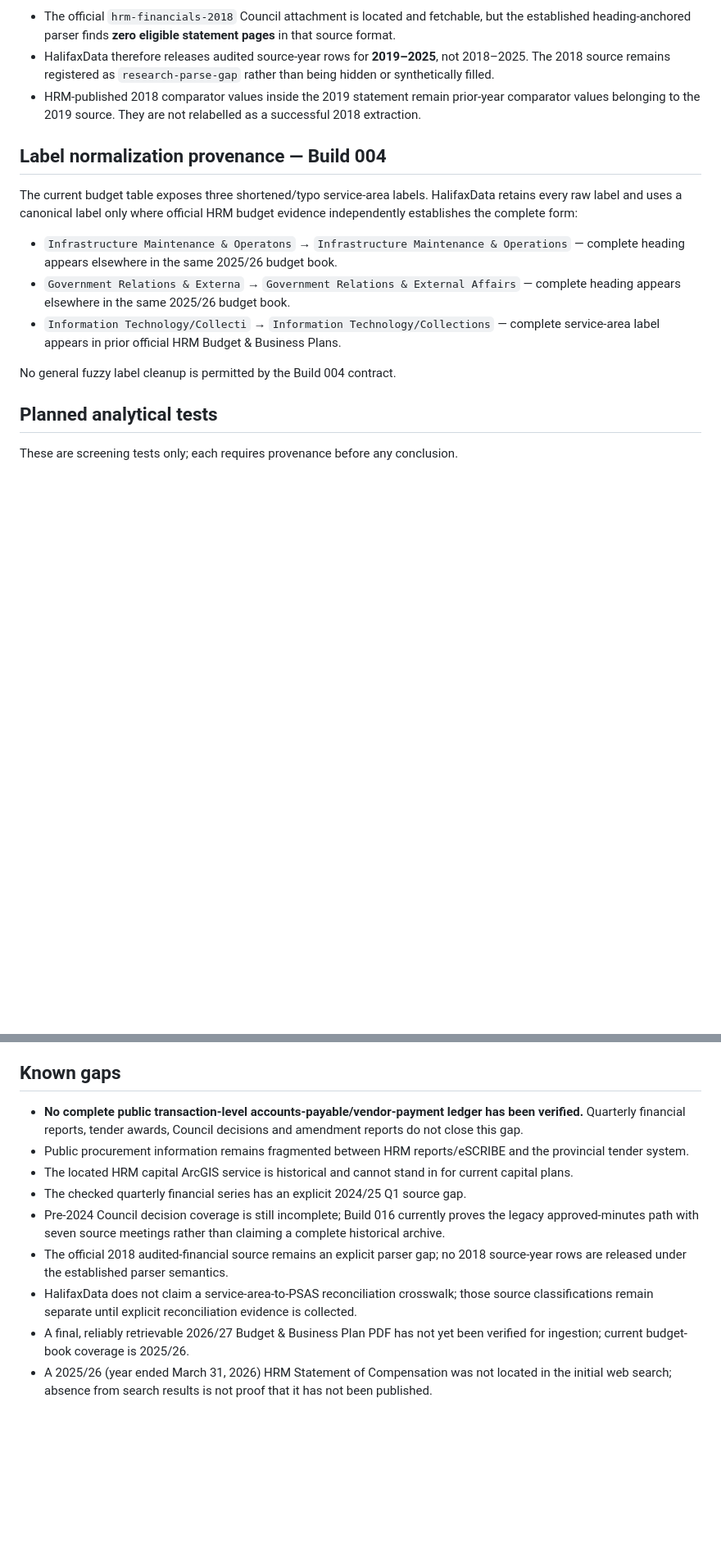
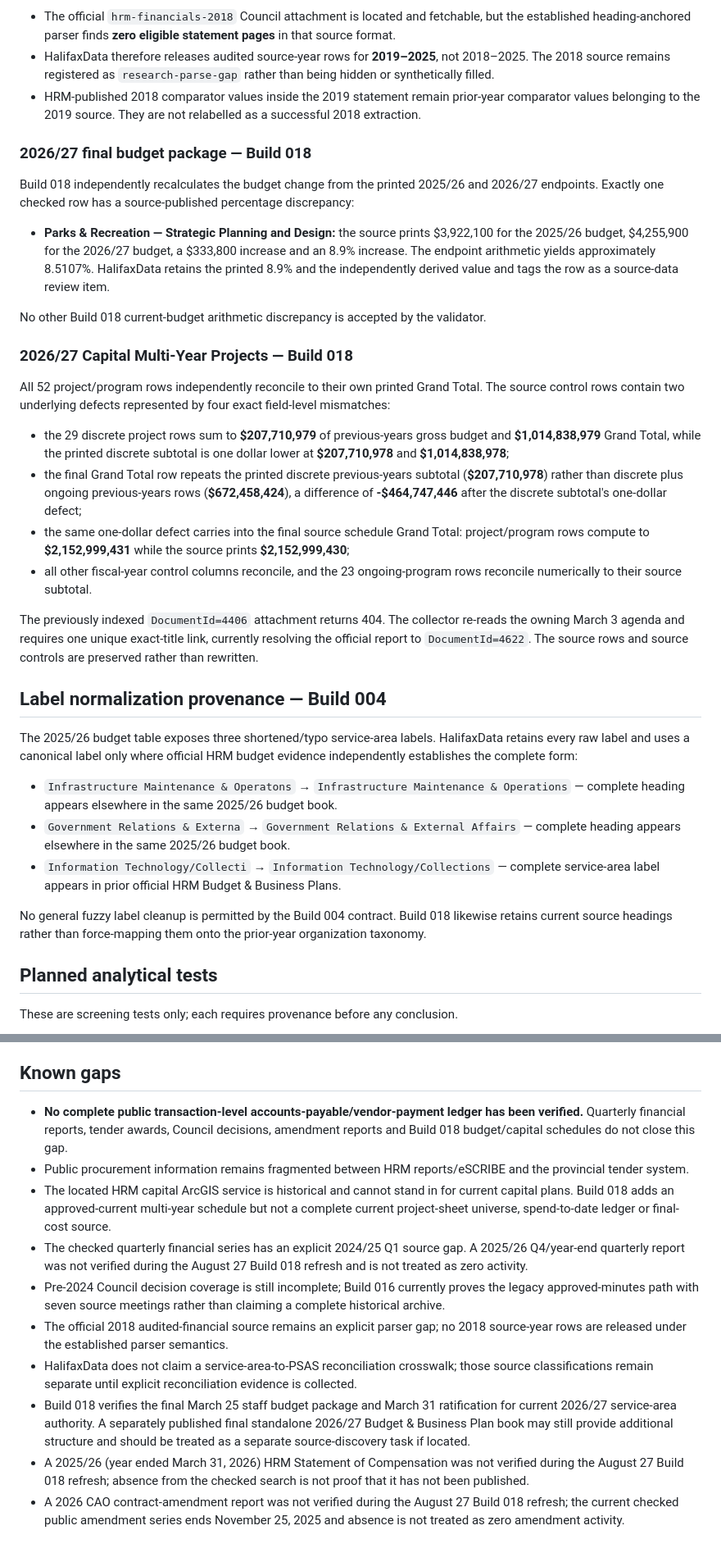
Before and after one commit to JeremyHennessy/HalifaxData, a Markdown page: docs/source-map.md, 2 parts joined by grey strips. Shown at 82% size. GitHub-like rendering; blank space fills up the shorter version.

Commit message:
Build 018: update current source map

```diff
--- a/docs/source-map.md
+++ b/docs/source-map.md
@@ -71,15 +73,34 @@ The validator fails any unexplained arithmetic mismatch. Only explicitly tagged
 - HalifaxData therefore releases audited source-year rows for **2019–2025**, not 2018–2025. The 2018 source remains registered as `research-parse-gap` rather than being hidden or synthetically filled.
 - HRM-published 2018 comparator values inside the 2019 statement remain prior-year comparator values belonging to the 2019 source. They are not relabelled as a successful 2018 extraction.
 
+### 2026/27 final budget package — Build 018
+
+Build 018 independently recalculates the budget change from the printed 2025/26 and 2026/27 endpoints. Exactly one checked row has a source-published percentage discrepancy:
+
+- **Parks & Recreation — Strategic Planning and Design:** the source prints $3,922,100 for the 2025/26 budget, $4,255,900 for the 2026/27 budget, a $333,800 increase and an 8.9% increase. The endpoint arithmetic yields approximately 8.5107%. HalifaxData retains the printed 8.9% and the independently derived value and tags the row as a source-data review item.
+
+No other Build 018 current-budget arithmetic discrepancy is accepted by the validator.
+
+### 2026/27 Capital Multi-Year Projects — Build 018
+
+All 52 project/program rows independently reconcile to their own printed Grand Total. The source control rows contain two underlying defects represented by four exact field-level mismatches:
+
+- the 29 discrete project rows sum to **$207,710,979** of previous-years gross budget and **$1,014,838,979** Grand Total, while the printed discrete subtotal is one dollar lower at **$207,710,978** and **$1,014,838,978**;
+- the final Grand Total row repeats the printed discrete previous-years subtotal (**$207,710,978**) rather than discrete plus ongoing previous-years rows (**$672,458,424**), a difference of **-$464,747,446** after the discrete subtotal's one-dollar defect;
+- the same one-dollar defect carries into the final source schedule Grand Total: project/program rows compute to **$2,152,999,431** while the source prints **$2,152,999,430**;
+- all other fiscal-year control columns reconcile, and the 23 ongoing-program rows reconcile numerically to their source subtotal.
+
+The previously indexed `DocumentId=4406` attachment returns 404. The collector re-reads the owning March 3 agenda and requires one unique exact-title link, currently resolving the official report to `DocumentId=4622`. The source rows and source controls are preserved rather than rewritten.
+
 ## Label normalization provenance — Build 004
 
-The current budget table exposes three shortened/typo service-area labels. HalifaxData retains every raw label and uses a canonical label only where official HRM budget evidence independently establishes the complete form:
+The 2025/26 budget table exposes three shortened/typo service-area labels. HalifaxData retains every raw label and uses a canonical label only where official HRM budget evidence independently establishes the complete form:
 
 - `Infrastructure Maintenance & Operatons` → `Infrastructure Maintenance & Operations` — complete heading appears elsewhere in the same 2025/26 budget book.
 - `Government Relations & Externa` → `Government Relations & External Affairs` — complete heading appears elsewhere in the same 2025/26 budget book.
 - `Information Technology/Collecti` → `Information Technology/Collections` — complete service-area label appears in prior official HRM Budget & Business Plans.
 
-No general fuzzy label cleanup is permitted by the Build 004 contract.
+No general fuzzy label cleanup is permitted by the Build 004 contract. Build 018 likewise retains current source headings rather than force-mapping them onto the prior-year organization taxonomy.
 
 ## Planned analytical tests
 
@@ -98,12 +119,13 @@ These are screening tests only; each requires provenance before any conclusion.
 
 ## Known gaps
 
-- **No complete public transaction-level accounts-payable/vendor-payment ledger has been verified.** Quarterly financial reports, tender awards, Council decisions and amendment reports do not close this gap.
+- **No complete public transaction-level accounts-payable/vendor-payment ledger has been verified.** Quarterly financial reports, tender awards, Council decisions, amendment reports and Build 018 budget/capital schedules do not close this gap.
 - Public procurement information remains fragmented between HRM reports/eSCRIBE and the provincial tender system.
-- The located HRM capital ArcGIS service is historical and cannot stand in for current capital plans.
-- The checked quarterly financial series has an explicit 2024/25 Q1 source gap.
+- The located HRM capital ArcGIS service is historical and cannot stand in for current capital plans. Build 018 adds an approved-current multi-year schedule but not a complete current project-sheet universe, spend-to-date ledger or final-cost source.
+- The checked quarterly financial series has an explicit 2024/25 Q1 source gap. A 2025/26 Q4/year-end quarterly report was not verified during the August 27 Build 018 refresh and is not treated as zero activity.
 - Pre-2024 Council decision coverage is still incomplete; Build 016 currently proves the legacy approved-minutes path with seven source meetings rather than claiming a complete historical archive.
 - The official 2018 audited-financial source remains an explicit parser gap; no 2018 source-year rows are released under the established parser semantics.
 - HalifaxData does not claim a service-area-to-PSAS reconciliation crosswalk; those source classifications remain separate until explicit reconciliation evidence is collected.
-- A final, reliably retrievable 2026/27 Budget & Business Plan PDF has not yet been verified for ingestion; current budget-book coverage is 2025/26.
-- A 2025/26 (year ended March 31, 2026) HRM Statement of Compensation was not located in the initial web search; absence from search results is not proof that it has not been published.
+- Build 018 verifies the final March 25 staff budget package and March 31 ratification for current 2026/27 service-area authority. A separately published final standalone 2026/27 Budget & Business Plan book may still provide additional structure and should be treated as a separate source-discovery task if located.
+- A 2025/26 (year ended March 31, 2026) HRM Statement of Compensation was not verified during the August 27 Build 018 refresh; absence from the checked search is not proof that it has not been published.
+- A 2026 CAO contract-amendment report was not verified during the August 27 Build 018 refresh; the current checked public amendment series ends November 25, 2025 and absence is not treated as zero amendment activity.
```
Also changed, not shown: other parts of docs/source-map.md (+4 -2 lines).
